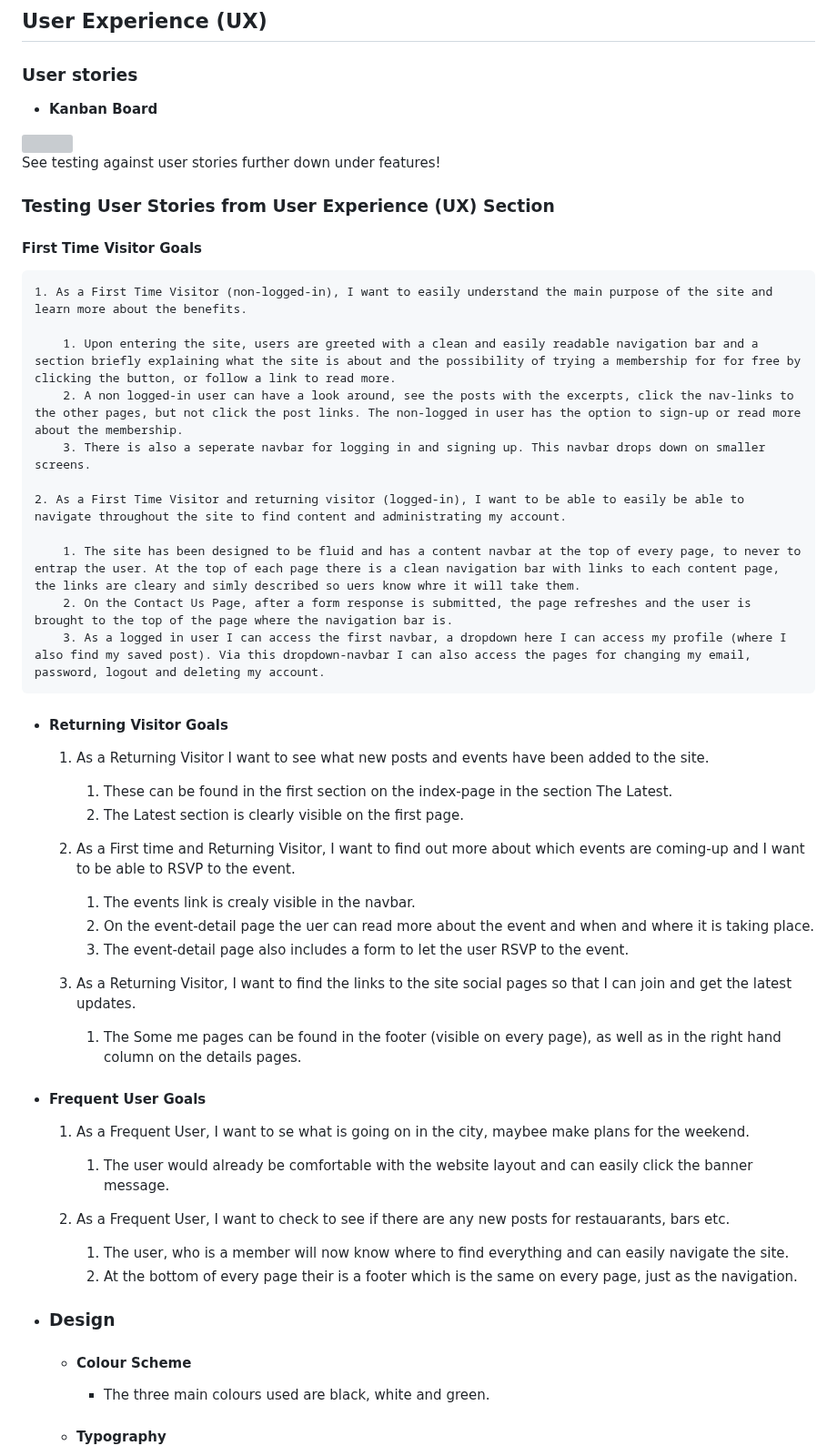
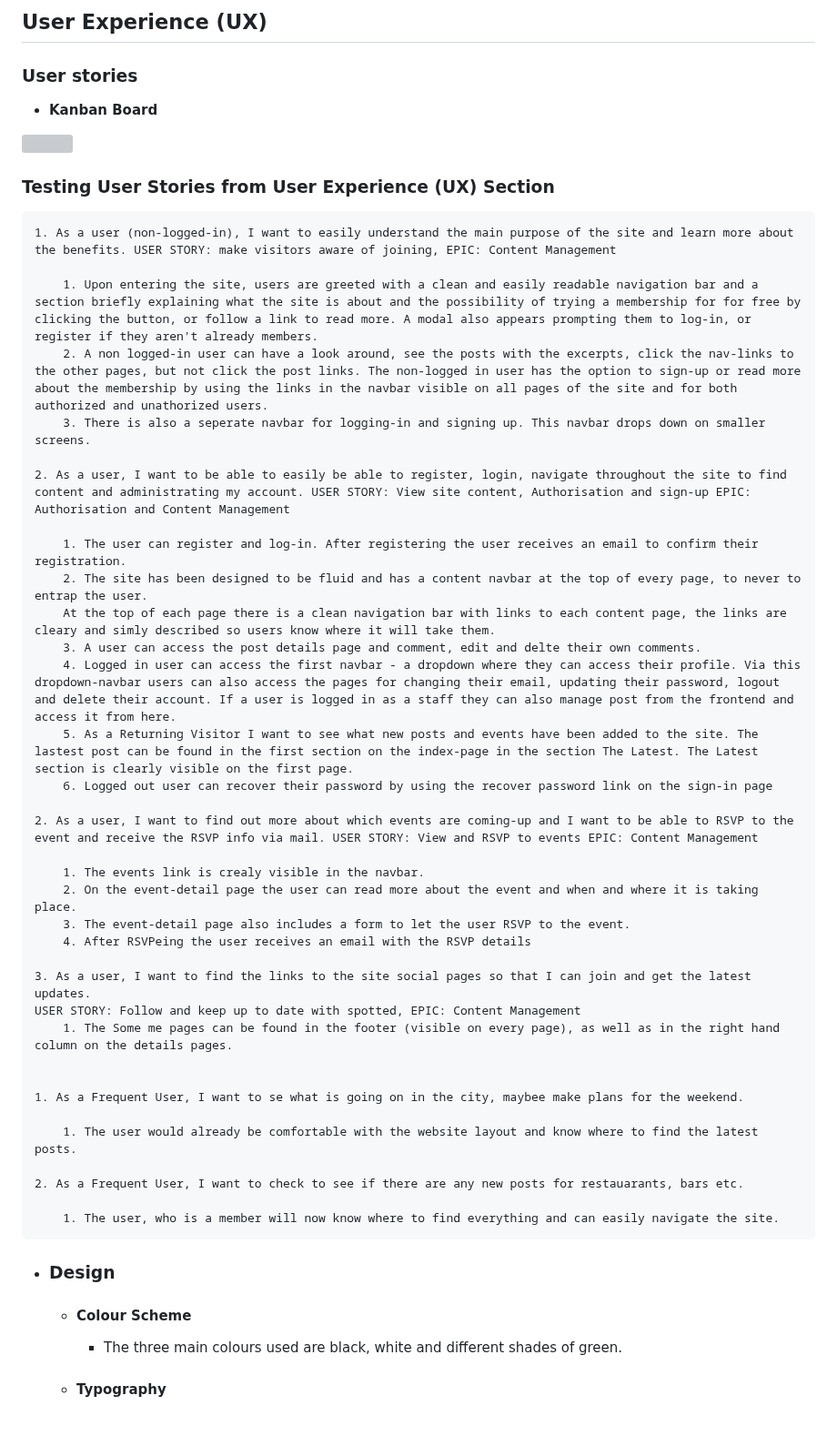
Before and after one commit to CeciliaSG/members-only, a Markdown page: README.md, the part around one of its changes. Shown at 91% size. Rendered like a GitHub page; blank space fills up the shorter version; grey boxes are pictures that could not be loaded.

Commit message:
Add content to README

```diff
--- a/README.md
+++ b/README.md
@@ -20,54 +20,47 @@ This is a memberships site with the purpose of prividing members - people living
 
-See testing against user stories further down under features!
 
  ### Testing User Stories from User Experience (UX) Section
 
-#### First Time Visitor Goals
+    1. As a user (non-logged-in), I want to easily understand the main purpose of the site and learn more about the benefits. USER STORY: make visitors aware of joining, EPIC: Content Management
 
-    1. As a First Time Visitor (non-logged-in), I want to easily understand the main purpose of the site and learn more about the benefits.
+        1. Upon entering the site, users are greeted with a clean and easily readable navigation bar and a section briefly explaining what the site is about and the possibility of trying a membership for for free by clicking the button, or follow a link to read more. A modal also appears prompting them to log-in, or register if they aren't already members.
+        2. A non logged-in user can have a look around, see the posts with the excerpts, click the nav-links to the other pages, but not click the post links. The non-logged in user has the option to sign-up or read more about the membership by using the links in the navbar visible on all pages of the site and for both authorized and unathorized users.
+        3. There is also a seperate navbar for logging-in and signing up. This navbar drops down on smaller screens.
 
-        1. Upon entering the site, users are greeted with a clean and easily readable navigation bar and a section briefly explaining what the site is about and the possibility of trying a membership for for free by clicking the button, or follow a link to read more.
-        2. A non logged-in user can have a look around, see the posts with the excerpts, click the nav-links to the other pages, but not click the post links. The non-logged in user has the option to sign-up or read more about the membership.
-        3. There is also a seperate navbar for logging in and signing up. This navbar drops down on smaller screens.
+    2. As a user, I want to be able to easily be able to register, login, navigate throughout the site to find content and administrating my account. USER STORY: View site content, Authorisation and sign-up EPIC: Authorisation and Content Management
 
-    2. As a First Time Visitor and returning visitor (logged-in), I want to be able to easily be able to navigate throughout the site to find content and administrating my account.
+        1. The user can register and log-in. After registering the user receives an email to confirm their registration.
+        2. The site has been designed to be fluid and has a content navbar at the top of every page, to never to entrap the user.
+        At the top of each page there is a clean navigation bar with links to each content page, the links are cleary and simly described so users know where it will take them.
+        3. A user can access the post details page and comment, edit and delte their own comments.
+        4. Logged in user can access the first navbar - a dropdown where they can access their profile. Via this dropdown-navbar users can also access the pages for changing their email, updating their password, logout and delete their account. If a user is logged in as a staff they can also manage post from the frontend and access it from here.
+        5. As a Returning Visitor I want to see what new posts and events have been added to the site. The lastest post can be found in the first section on the index-page in the section The Latest. The Latest section is clearly visible on the first page.
+        6. Logged out user can recover their password by using the recover password link on the sign-in page
 
-        1. The site has been designed to be fluid and has a content navbar at the top of every page, to never to entrap the user. At the top of each page there is a clean navigation bar with links to each content page, the links are cleary and simly described so uers know whre it will take them.
-        2. On the Contact Us Page, after a form response is submitted, the page refreshes and the user is brought to the top of the page where the navigation bar is.
-        3. As a logged in user I can access the first navbar, a dropdown here I can access my profile (where I also find my saved post). Via this dropdown-navbar I can also access the pages for changing my email, password, logout and deleting my account.
-
-
--   #### Returning Visitor Goals
-
-    1. As a Returning Visitor I want to see what new posts and events have been added to the site.
-        1. These can be found in the first section on the index-page in the section The Latest.
-        2. The Latest section is clearly visible on the first page.
-
-    2. As a First time and Returning Visitor, I want to find out more about which events are coming-up and I want to be able to RSVP to the event.
+    2. As a user, I want to find out more about which events are coming-up and I want to be able to RSVP to the event and receive the RSVP info via mail. USER STORY: View and RSVP to events EPIC: Content Management
 
         1. The events link is crealy visible in the navbar.
-        2. On the event-detail page the uer can read more about the event and when and where it is taking place.
+        2. On the event-detail page the user can read more about the event and when and where it is taking place.
         3. The event-detail page also includes a form to let the user RSVP to the event.
+        4. After RSVPeing the user receives an email with the RSVP details
 
-    3. As a Returning Visitor, I want to find the links to the site social pages so that I can join and get the latest updates.
+    3. As a user, I want to find the links to the site social pages so that I can join and get the latest updates.
+    USER STORY: Follow and keep up to date with spotted, EPIC: Content Management
         1. The Some me pages can be found in the footer (visible on every page), as well as in the right hand column on the details pages.
 
 
--   #### Frequent User Goals
-
     1. As a Frequent User, I want to se what is going on in the city, maybee make plans for the weekend.
 
-        1. The user would already be comfortable with the website layout and can easily click the banner message.
+        1. The user would already be comfortable with the website layout and know where to find the latest posts.
 
     2. As a Frequent User, I want to check to see if there are any new posts for restauarants, bars etc.
 
         1. The user, who is a member will now know where to find everything and can easily navigate the site.
-        1. At the bottom of every page their is a footer which is the same on every page, just as the navigation.
 
 
 -   ### Design
     -   #### Colour Scheme
-        -   The three main colours used are black, white and green.
+        -   The three main colours used are black, white and different shades of green.
 
     -   #### Typography
         -   The Playfair Display font is the main font, together with Poppins used throughout the whole website with Serif and Sans Serif as the fallback fonts in case for any reason the font isn't being imported into the site correctly.
```
Also changed, not shown: other parts of README.md (+3 -4 lines).
